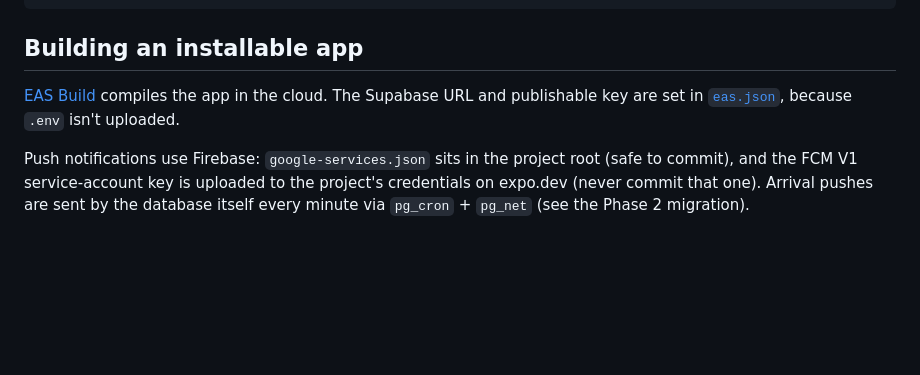
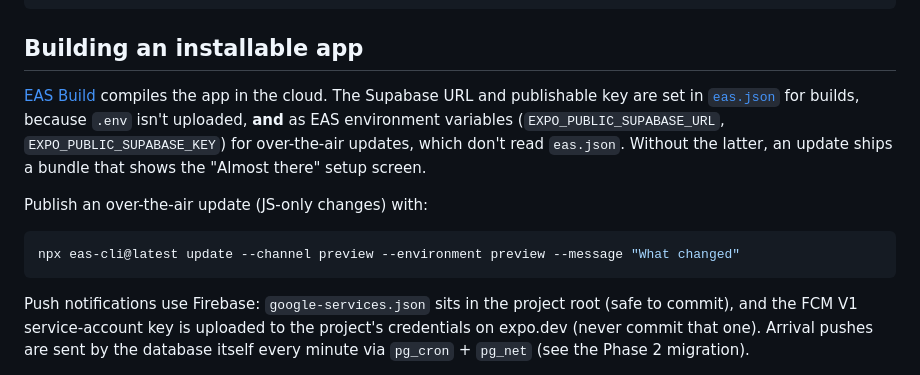
Before and after one commit to gregrose0929/waylaid, a Markdown page: README.md, the part around the change. Drawn GitHub-style; blank space fills up the shorter version.

Commit message:
README: OTA updates need the Supabase values as EAS env variables
Co-Authored-By: Claude Opus 5.5 <noreply@anthropic.com>

````diff
--- a/README.md
+++ b/README.md
@@ -122,7 +122,15 @@ npm run lint
 ## Building an installable app
 
 [EAS Build](https://docs.expo.dev/build/introduction/) compiles the app in the cloud. The Supabase URL and
-publishable key are set in [`eas.json`](eas.json), because `.env` isn't uploaded.
+publishable key are set in [`eas.json`](eas.json) for builds, because `.env` isn't uploaded, **and** as EAS
+environment variables (`EXPO_PUBLIC_SUPABASE_URL`, `EXPO_PUBLIC_SUPABASE_KEY`) for over-the-air updates, which
+don't read `eas.json`. Without the latter, an update ships a bundle that shows the "Almost there" setup screen.
+
+Publish an over-the-air update (JS-only changes) with:
+
+```bash
+npx eas-cli@latest update --channel preview --environment preview --message "What changed"
+```
 
 Push notifications use Firebase: `google-services.json` sits in the project root (safe to commit), and the FCM V1
 service-account key is uploaded to the project's credentials on expo.dev (never commit that one). Arrival pushes are
````
